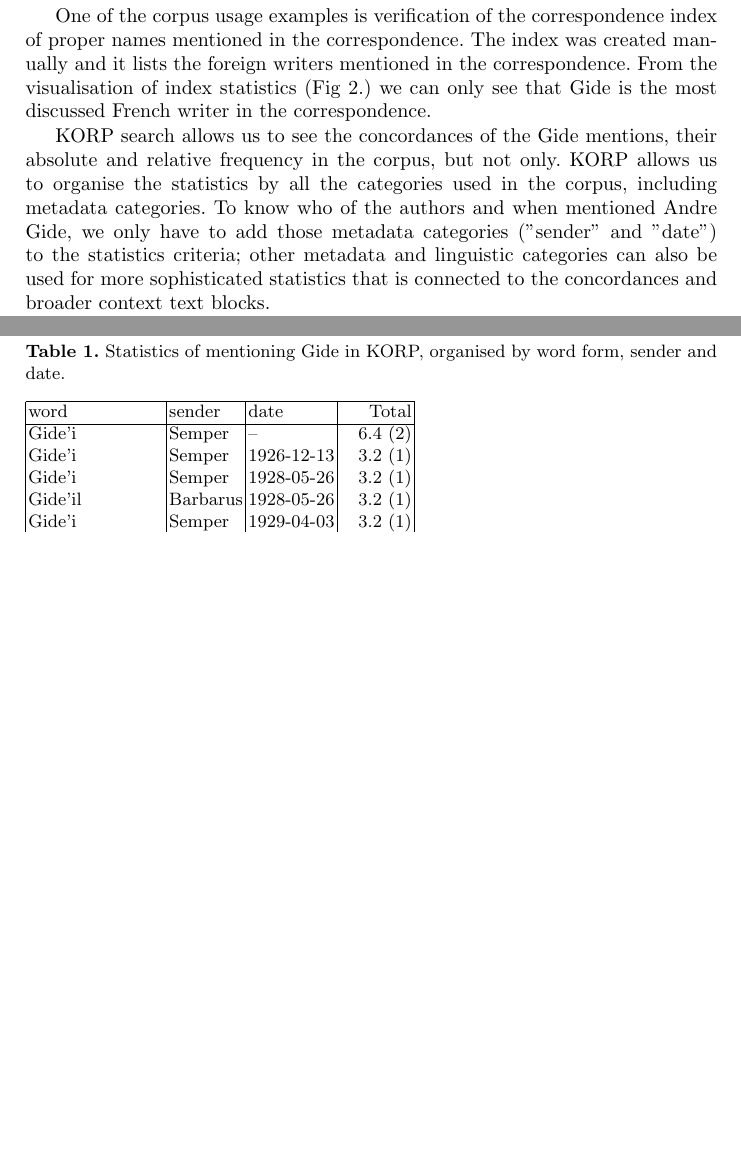
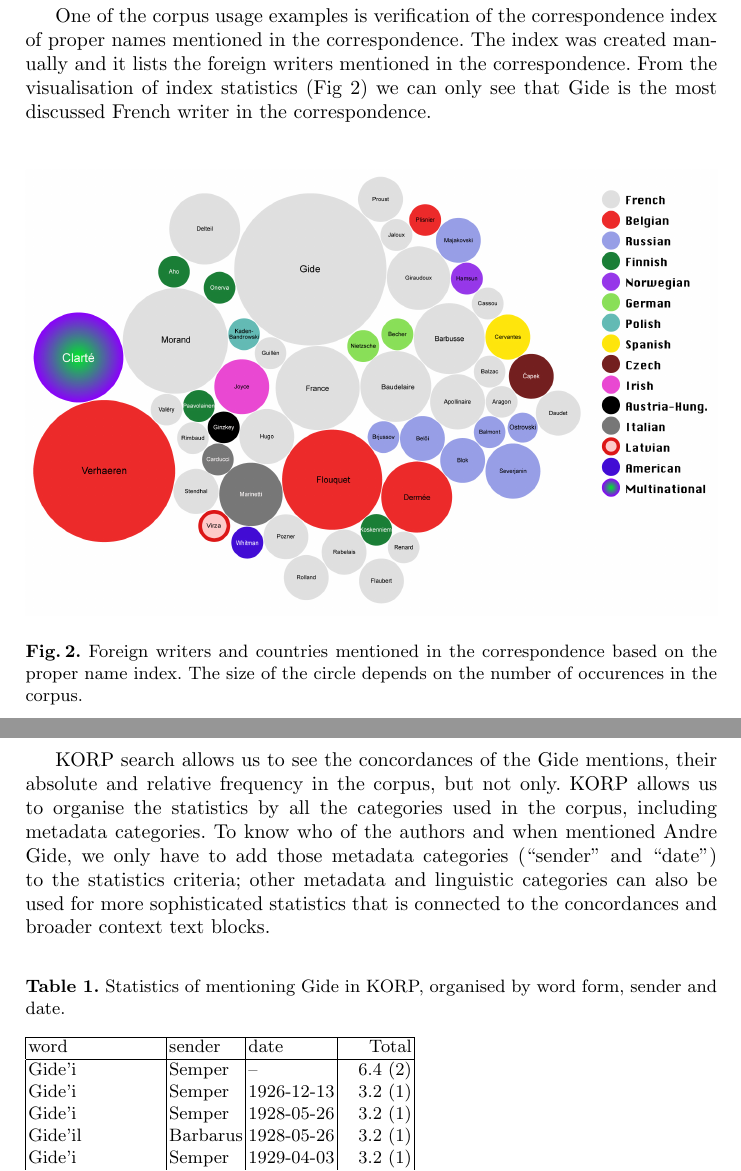
Before and after one commit to nemeek/laaketal-dhn2019, a LaTeX paper (Laaketal-dhn2019.tex): two parts of pages 8 and 9 of 10, joined at a grey line, cut so that both start at the same text, the shorter picture padded with empty space. Compiled offline with pdfLaTeX.

Commit message:
mummud sisse

```diff
--- a/Laaketal-dhn2019.tex
+++ b/Laaketal-dhn2019.tex
@@ -169,9 +169,17 @@ From the perspective of KORP, to study the effect of the distinctive characteris
 
 From the perspective of literary studies, our objective to test the suitability of the methods of corpus linguistics in solving the problems that literary scholars face.
 
-One of the corpus usage examples is verification of the correspondence index of proper names mentioned in the correspondence. The index was created manually and it lists the foreign writers mentioned in the correspondence. From the visualisation of index statistics (Fig 2.) we can only see that Gide is the most discussed French writer in the correspondence.
+One of the corpus usage examples is verification of the correspondence index of proper names mentioned in the correspondence. The index was created manually and it lists the foreign writers mentioned in the correspondence. From the visualisation of index statistics (Fig \ref{fig2}) we can only see that Gide is the most discussed French writer in the correspondence.
 
-KORP search allows us to see the concordances of the Gide mentions, their absolute and relative frequency in the corpus, but not only. KORP allows us to organise the statistics by all the categories used in the corpus, including metadata categories. To know who of the authors and when mentioned Andre Gide, we only have to add those metadata categories ("sender" and "date") to the statistics criteria; other metadata and linguistic categories can also be used for more sophisticated statistics that is connected to the concordances and broader context text blocks.
+\begin{figure}
+  %\centering
+  \includegraphics[width=\textwidth]{mummud}
+  \caption{Foreign writers and countries mentioned in the correspondence based on the proper name index.  The size of the circle depends on the number of occurences in the corpus.}
+  \label{fig2}
+\end{figure}
+
+
+KORP search allows us to see the concordances of the Gide mentions, their absolute and relative frequency in the corpus, but not only. KORP allows us to organise the statistics by all the categories used in the corpus, including metadata categories. To know who of the authors and when mentioned Andre Gide, we only have to add those metadata categories (``sender'' and ``date'') to the statistics criteria; other metadata and linguistic categories can also be used for more sophisticated statistics that is connected to the concordances and broader context text blocks.
 
 \begin{table}
 \caption{Statistics of mentioning Gide in KORP, organised by word form, sender and date.}\label{tab1}
```
